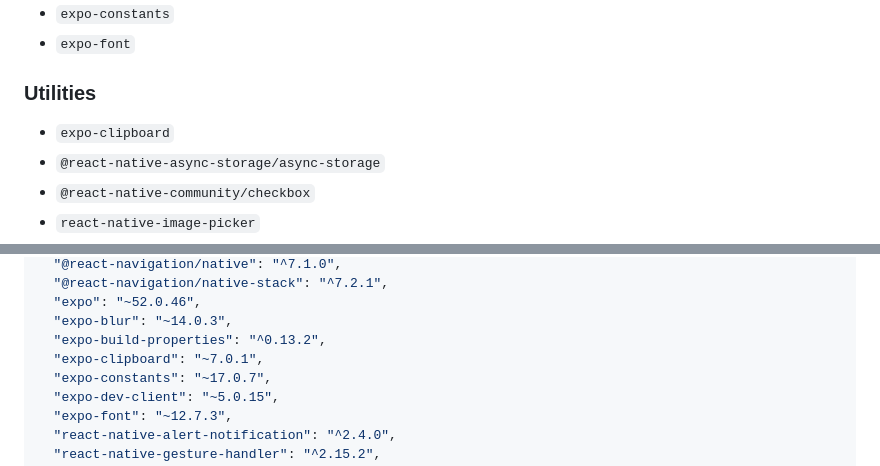
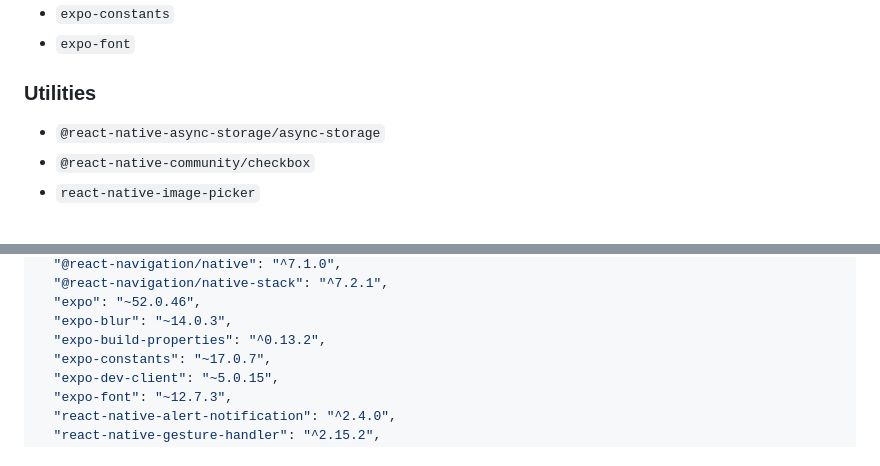
Before and after one commit to elin6776/HabitFlow, a Markdown page: README.md, 2 parts joined by grey strips. Rendered like a GitHub page.

Commit message:
Update README.md removed clipboard

```diff
--- a/README.md
+++ b/README.md
@@ -62,7 +62,6 @@ The project is built with:
 
 ### Utilities
 
-- `expo-clipboard`
 - `@react-native-async-storage/async-storage`
 - `@react-native-community/checkbox`
 - `react-native-image-picker`
@@ -93,7 +92,6 @@ The project is built with:
   "expo": "~52.0.46",
   "expo-blur": "~14.0.3",
   "expo-build-properties": "^0.13.2",
-  "expo-clipboard": "~7.0.1",
   "expo-constants": "~17.0.7",
   "expo-dev-client": "~5.0.15",
   "expo-font": "~12.7.3",
```
